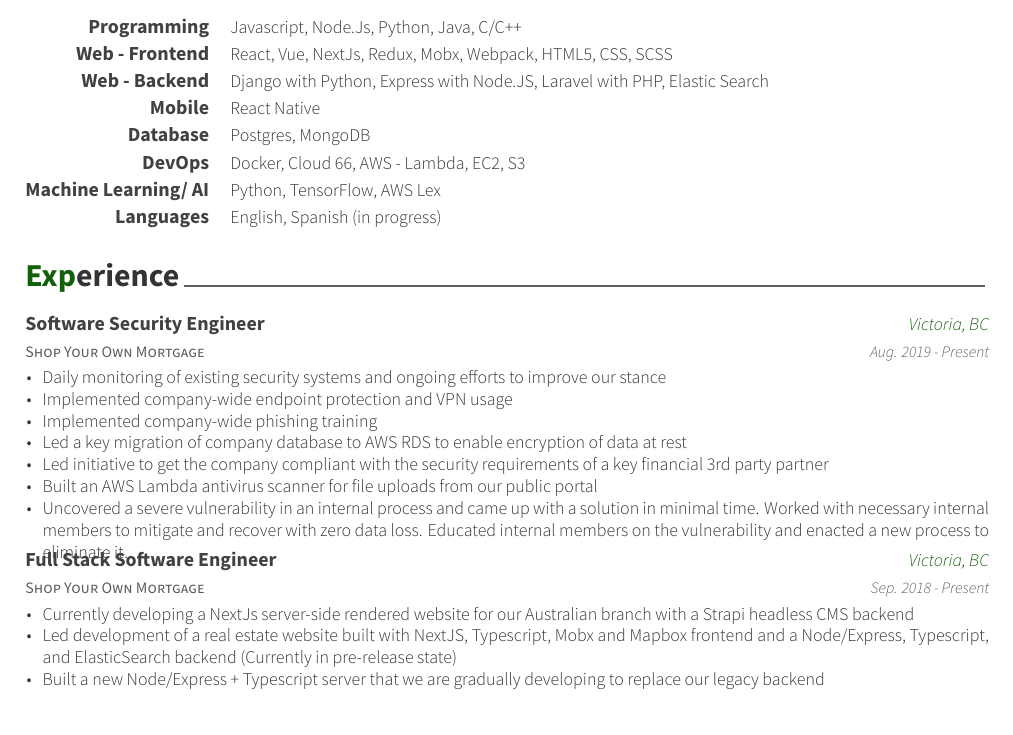
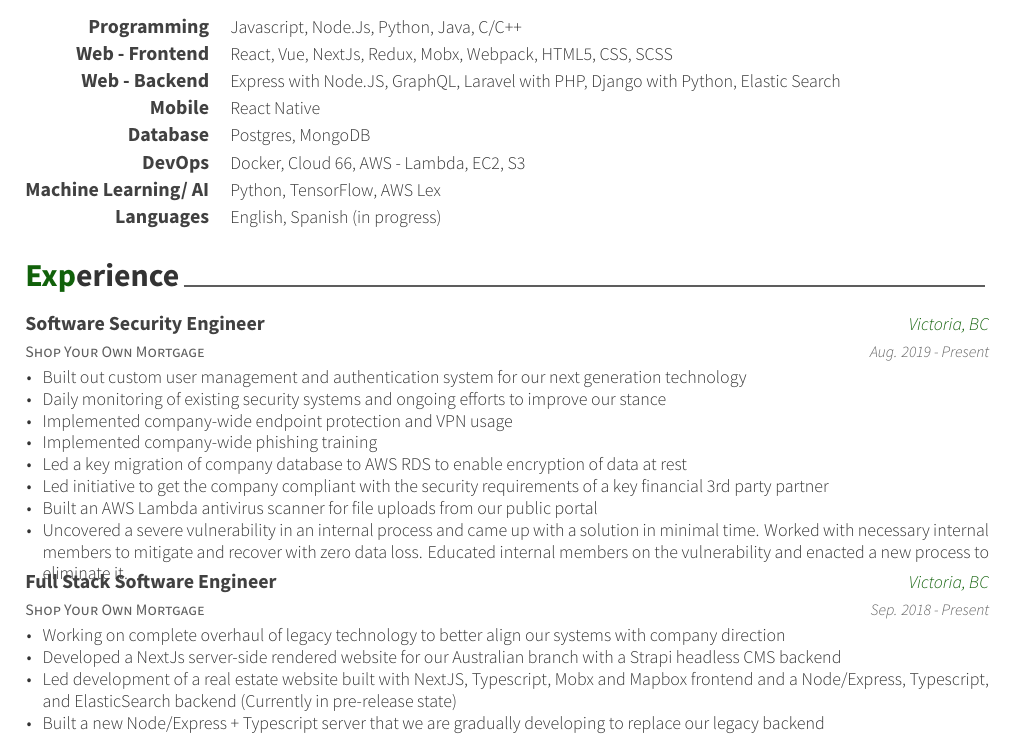
Before and after one commit to tbakerx/latex-resume, a LaTeX CV (resume_cv.tex, which reads cv-sections/experience.tex, cv-sections/skills.tex): part of page 1 of 2, cut so that both start at the same text. Compiled offline with XeLaTeX.

Commit message:
Small update to experience and skills

```diff
--- a/cv-sections/experience.tex
+++ b/cv-sections/experience.tex
@@ -19,6 +19,7 @@
 {Aug. 2019 - Present} % Date(s)
 { % Description(s) of tasks/responsibilities
 \begin{cvitems}
+\item {Built out custom user management and authentication system for our next generation technology}
 \item {Daily monitoring of existing security systems and ongoing efforts to improve our stance}
 \item {Implemented company-wide endpoint protection and VPN usage}
 \item {Implemented company-wide phishing training}
@@ -38,7 +39,8 @@
 {Sep. 2018 - Present} % Date(s)
 { % Description(s) of tasks/responsibilities
 \begin{cvitems}
-\item {Currently developing a NextJs server-side rendered website for our Australian branch with a Strapi headless CMS backend}
+\item {Working on complete overhaul of legacy technology to better align our systems with company direction}
+\item {Developed a NextJs server-side rendered website for our Australian branch with a Strapi headless CMS backend}
 \item {Led development of a real estate website built with NextJS, Typescript, Mobx and Mapbox frontend and a Node/Express, Typescript, and ElasticSearch backend (Currently in pre-release state)}
 \item {Built a new Node/Express + Typescript server that we are gradually developing to replace our legacy backend}
 \item {Built a pixel tracking system to gather analytics on how users interacted with our mobile app}
--- a/cv-sections/skills.tex
+++ b/cv-sections/skills.tex
@@ -26,7 +26,7 @@
 
 \cvskill
 {Web - Backend} % Category
-{Django with Python, Express with Node.JS, Laravel with PHP, Elastic Search} % Skills
+{Express with Node.JS, GraphQL, Laravel with PHP, Django with Python, Elastic Search} % Skills
 
 %------------------------------------------------
 
```
